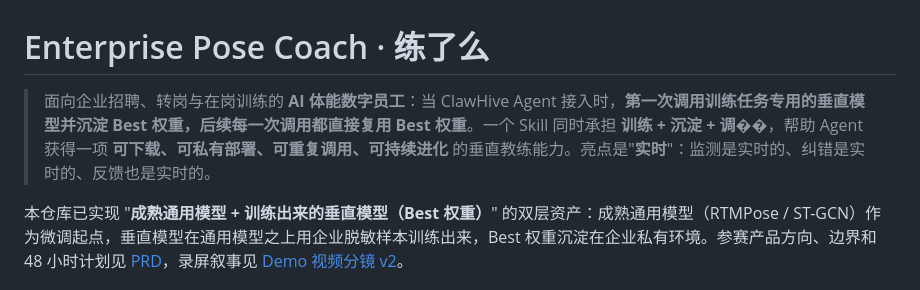
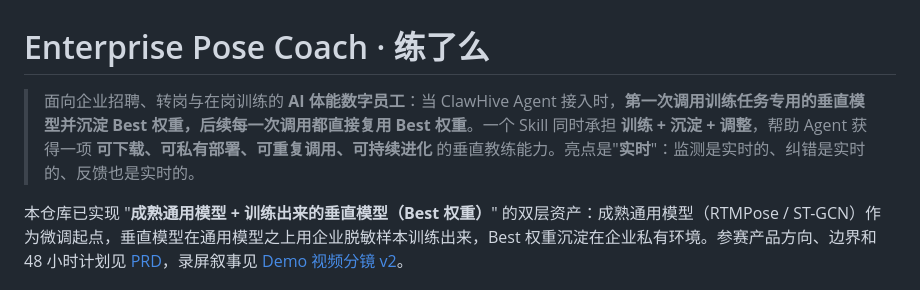
Before and after one commit to leafjava/enterprise-pose-coach, a Markdown page: README.md, the part around the change. Drawn GitHub-style.

Commit message:
Fix typo in README about training and adjustment
Corrected a typographical error in the README regarding the adjustment process.

```diff
--- a/README.md
+++ b/README.md
@@ -1,6 +1,6 @@
 # Enterprise Pose Coach · 练了么
 
-> 面向企业招聘、转岗与在岗训练的 **AI 体能数字员工**：当 ClawHive Agent 接入时，**第一次调用训练任务专用的垂直模型并沉淀 Best 权重，后续每一次调用都直接复用 Best 权重**。一个 Skill 同时承担 **训练 + 沉淀 + 调��**，帮助 Agent 获得一项 **可下载、可私有部署、可重复调用、可持续进化** 的垂直教练能力。亮点是"**实时**"：监测是实时的、纠错是实时的、反馈也是实时的。
+> 面向企业招聘、转岗与在岗训练的 **AI 体能数字员工**：当 ClawHive Agent 接入时，**第一次调用训练任务专用的垂直模型并沉淀 Best 权重，后续每一次调用都直接复用 Best 权重**。一个 Skill 同时承担 **训练 + 沉淀 + 调整**，帮助 Agent 获得一项 **可下载、可私有部署、可重复调用、可持续进化** 的垂直教练能力。亮点是"**实时**"：监测是实时的、纠错是实时的、反馈也是实时的。
 
 本仓库已实现 "**成熟通用模型 + 训练出来的垂直模型（Best 权重）**" 的双层资产：成熟通用模型（RTMPose / ST-GCN）作为微调起点，垂直模型在通用模型之上用企业脱敏样本训练出来，Best 权重沉淀在企业私有环境。参赛产品方向、边界和 48 小时计划见 [PRD](docs/PRD.md)，录屏叙事见 [Demo 视频分镜 v2](docs/练了么-demo分镜口播稿-v2.md)。
 
```
